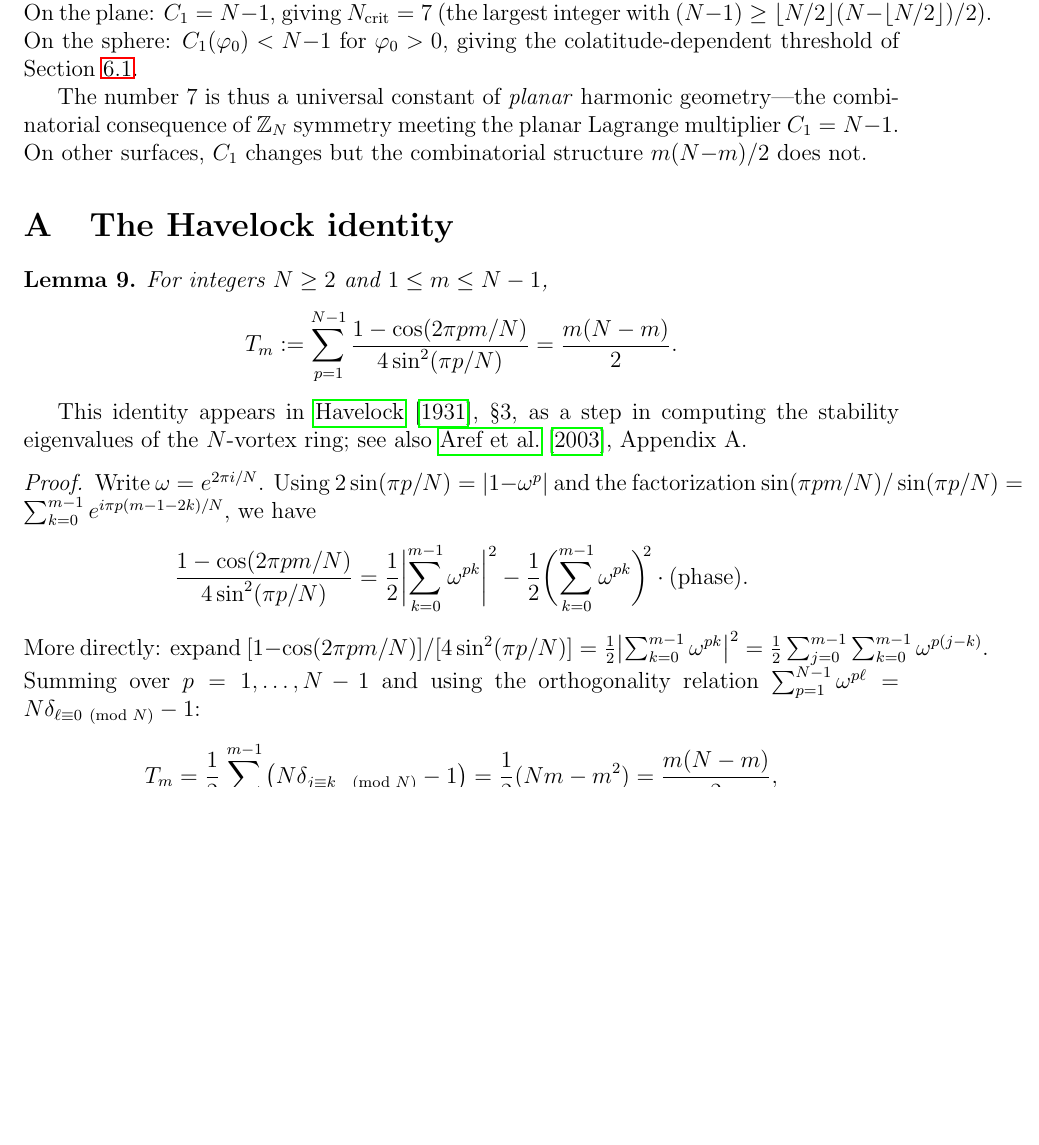
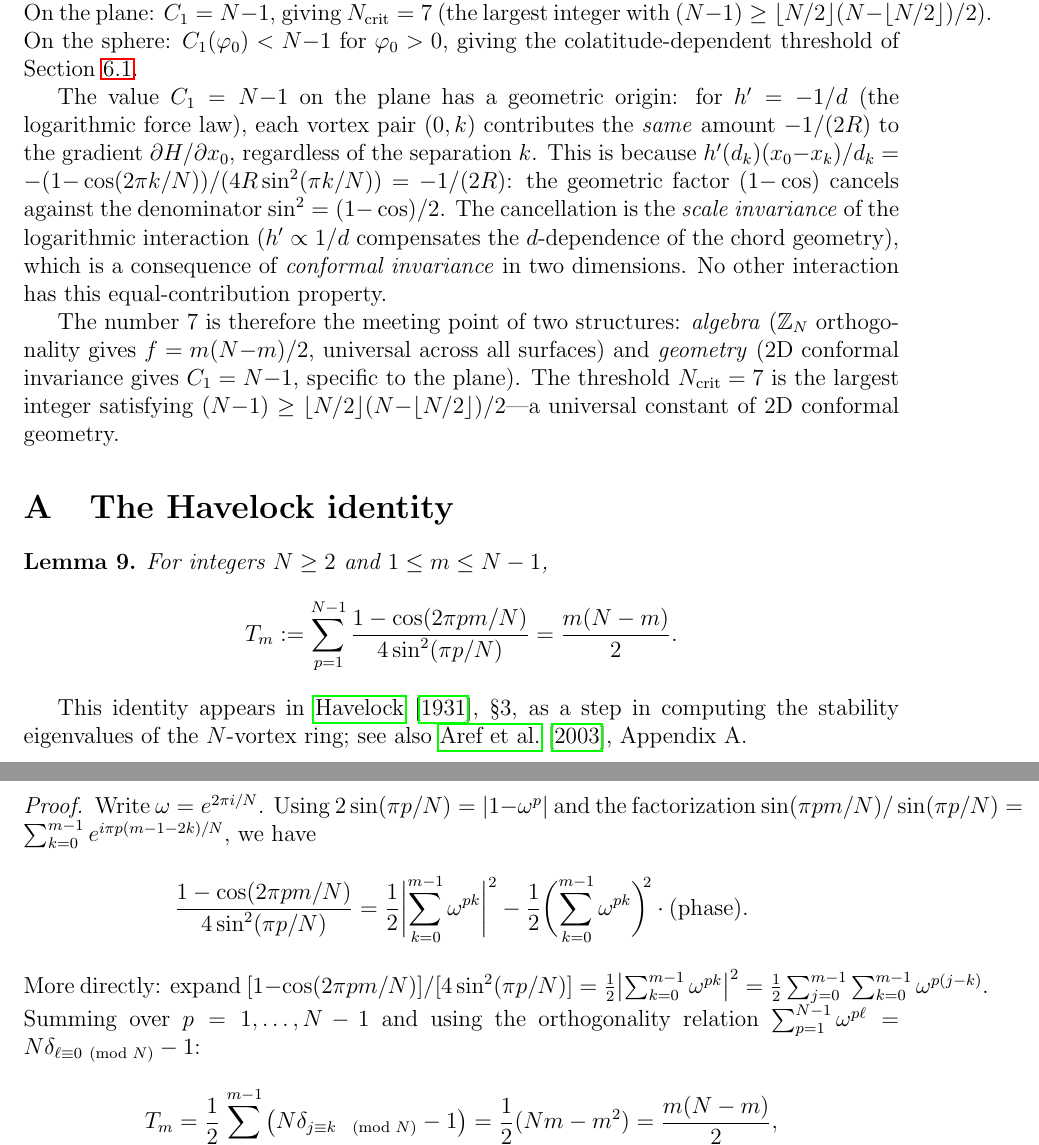
Before and after one commit to speagleg/polar-planetary-polygons, a LaTeX paper (latex/paper/main.tex): part of page 19 of 21 before the commit and two parts of pages 19 and 20 of 21 after it, the two joined at a grey line, cut so that both start at the same text, the shorter picture padded with empty space. Compiled offline with pdfLaTeX.

Commit message:
Complete the 'Why Seven' argument in Section 6.8
C_1 = N-1 traced to conformal invariance: h'=-1/d makes every pair
contribute -1/(2R) to the Lagrange multiplier, because (1-cos) cancels
against sin^2 = (1-cos)/2. This equal-contribution IS scale invariance.

N = 7 is the meeting point of:
- Algebra: Z_N orthogonality -> f = m(N-m)/2 (universal denominator)
- Geometry: 2D conformal invariance -> C_1 = N-1 (planar numerator)

The threshold (N-1) >= floor(N/2)(N-floor(N/2))/2 holds for N<=7,
fails for N>=8. This is a universal constant of 2D conformal geometry.

21 pages, clean build.

Co-Authored-By: Claude Opus 4.6 (1M context) <noreply@anthropic.com>

```diff
--- a/latex/paper/main.tex
+++ b/latex/paper/main.tex
@@ -1455,11 +1455,26 @@ N/2\rfloor)/2$).  On the sphere:
 $C_1(\varphi_0) < N{-}1$ for $\varphi_0 > 0$, giving the
 colatitude-dependent threshold of Section~\ref{sec:curved}.
 
-The number $7$ is thus a universal constant of \emph{planar} harmonic
-geometry---the combinatorial consequence of $\mathbb{Z}_N$ symmetry
-meeting the planar Lagrange multiplier $C_1 = N{-}1$.  On other
-surfaces, $C_1$ changes but the combinatorial structure $m(N{-}m)/2$
-does not.
+The value $C_1 = N{-}1$ on the plane has a geometric origin: for
+$h' = -1/d$ (the logarithmic force law), each vortex pair $(0,k)$
+contributes the \emph{same} amount $-1/(2R)$ to the gradient
+$\partial H/\partial x_0$, regardless of the separation~$k$.  This
+is because $h'(d_k)(x_0{-}x_k)/d_k = -(1{-}\cos(2\pi k/N))/
+(4R\sin^2(\pi k/N)) = -1/(2R)$: the geometric factor
+$(1{-}\cos)$ cancels against the denominator $\sin^2 = (1{-}\cos)/2$.
+The cancellation is the \emph{scale invariance} of the logarithmic
+interaction ($h' \propto 1/d$ compensates the $d$-dependence of the
+chord geometry), which is a consequence of \emph{conformal invariance}
+in two dimensions.  No other interaction has this equal-contribution
+property.
+
+The number $7$ is therefore the meeting point of two structures:
+\emph{algebra} ($\mathbb{Z}_N$ orthogonality gives $f = m(N{-}m)/2$,
+universal across all surfaces) and \emph{geometry} (2D conformal
+invariance gives $C_1 = N{-}1$, specific to the plane).  The threshold
+$N_{\mathrm{crit}} = 7$ is the largest integer satisfying
+$(N{-}1) \ge \lfloor N/2\rfloor(N{-}\lfloor N/2\rfloor)/2$---a
+universal constant of 2D conformal geometry.
 
 \appendix
 \section{The Havelock identity}
```
Also changed, not shown: paper.pdf.
